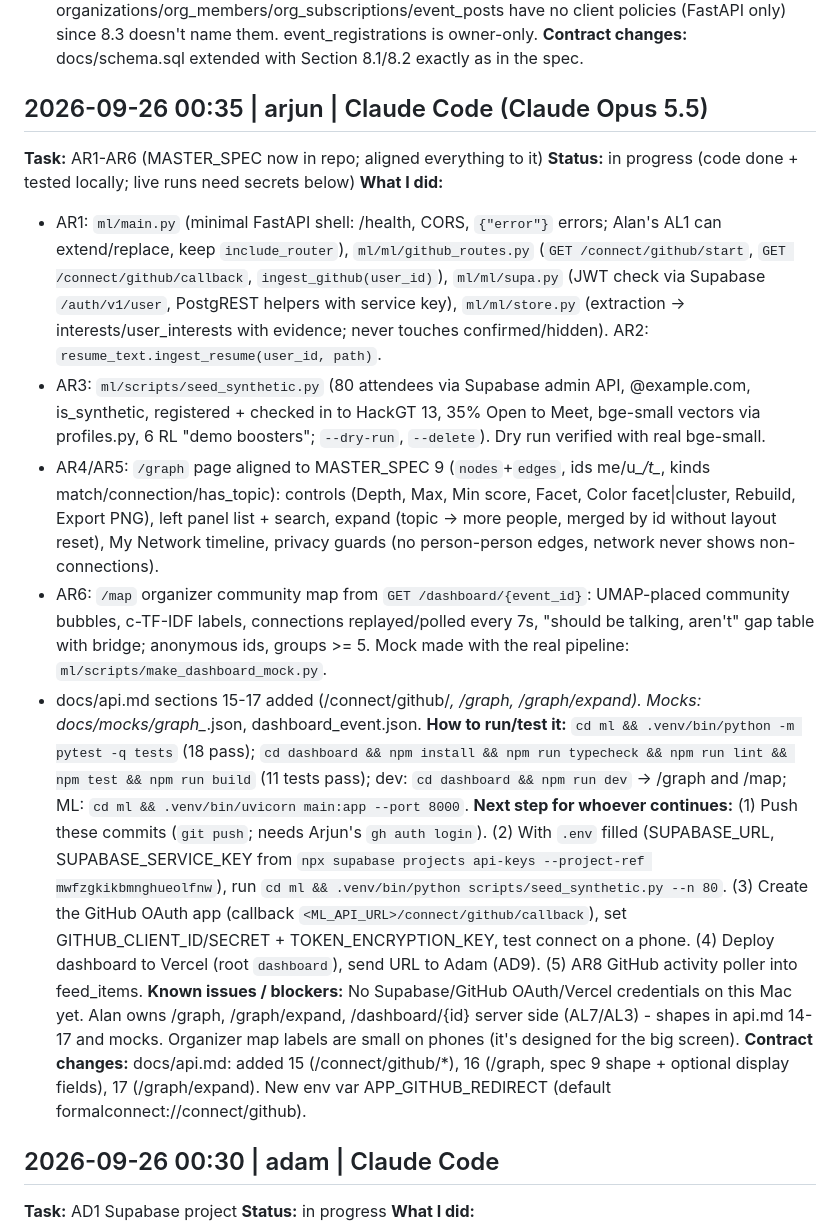
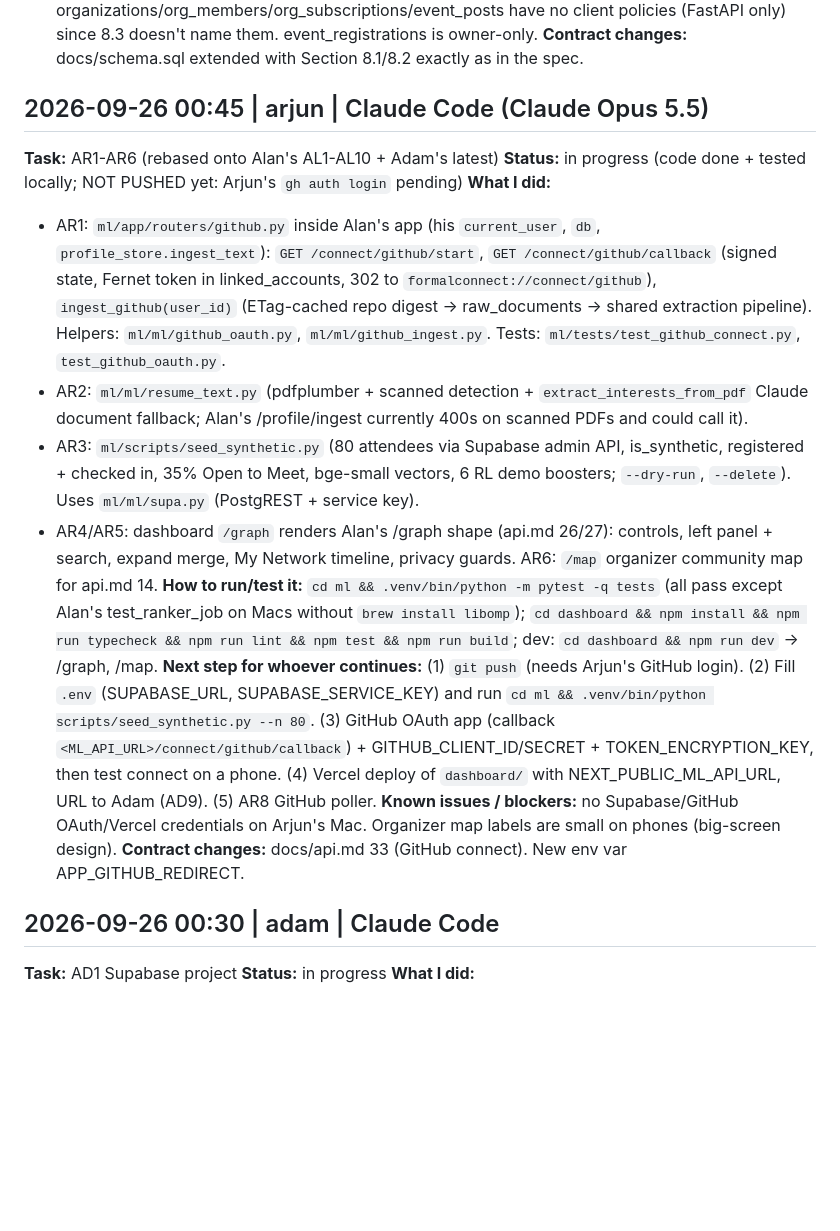
Before and after one commit to adamissac/hackgt13-project, a Markdown page: PROGRESS.md, the part around the change. Drawn GitHub-style; blank space fills up the shorter version.

Commit message:
[docs] PROGRESS: AR1-AR6 entry updated after merging onto AL1-AL10

```diff
--- a/PROGRESS.md
+++ b/PROGRESS.md
@@ -248,19 +248,18 @@
 **Known issues / blockers:** Spec lists no event zones, so none seeded. organizations/org_members/org_subscriptions/event_posts have no client policies (FastAPI only) since 8.3 doesn't name them. event_registrations is owner-only.
 **Contract changes:** docs/schema.sql extended with Section 8.1/8.2 exactly as in the spec.
 
-## 2026-09-26 00:35 | arjun | Claude Code (Claude Opus 5.5)
-**Task:** AR1-AR6 (MASTER_SPEC now in repo; aligned everything to it)
-**Status:** in progress (code done + tested locally; live runs need secrets below)
+## 2026-09-26 00:45 | arjun | Claude Code (Claude Opus 5.5)
+**Task:** AR1-AR6 (rebased onto Alan's AL1-AL10 + Adam's latest)
+**Status:** in progress (code done + tested locally; NOT PUSHED yet: Arjun's `gh auth login` pending)
 **What I did:**
-- AR1: `ml/main.py` (minimal FastAPI shell: /health, CORS, `{"error"}` errors; Alan's AL1 can extend/replace, keep `include_router`), `ml/ml/github_routes.py` (`GET /connect/github/start`, `GET /connect/github/callback`, `ingest_github(user_id)`), `ml/ml/supa.py` (JWT check via Supabase `/auth/v1/user`, PostgREST helpers with service key), `ml/ml/store.py` (extraction -> interests/user_interests with evidence; never touches confirmed/hidden). AR2: `resume_text.ingest_resume(user_id, path)`.
-- AR3: `ml/scripts/seed_synthetic.py` (80 attendees via Supabase admin API, @example.com, is_synthetic, registered + checked in to HackGT 13, 35% Open to Meet, bge-small vectors via profiles.py, 6 RL "demo boosters"; `--dry-run`, `--delete`). Dry run verified with real bge-small.
-- AR4/AR5: `/graph` page aligned to MASTER_SPEC 9 (`nodes`+`edges`, ids me/u_*/t_*, kinds match/connection/has_topic): controls (Depth, Max, Min score, Facet, Color facet|cluster, Rebuild, Export PNG), left panel list + search, expand (topic -> more people, merged by id without layout reset), My Network timeline, privacy guards (no person-person edges, network never shows non-connections).
-- AR6: `/map` organizer community map from `GET /dashboard/{event_id}`: UMAP-placed community bubbles, c-TF-IDF labels, connections replayed/polled every 7s, "should be talking, aren't" gap table with bridge; anonymous ids, groups >= 5. Mock made with the real pipeline: `ml/scripts/make_dashboard_mock.py`.
-- docs/api.md sections 15-17 added (/connect/github/*, /graph, /graph/expand). Mocks: docs/mocks/graph_*.json, dashboard_event.json.
-**How to run/test it:** `cd ml && .venv/bin/python -m pytest -q tests` (18 pass); `cd dashboard && npm install && npm run typecheck && npm run lint && npm test && npm run build` (11 tests pass); dev: `cd dashboard && npm run dev` -> /graph and /map; ML: `cd ml && .venv/bin/uvicorn main:app --port 8000`.
-**Next step for whoever continues:** (1) Push these commits (`git push`; needs Arjun's `gh auth login`). (2) With `.env` filled (SUPABASE_URL, SUPABASE_SERVICE_KEY from `npx supabase projects api-keys --project-ref mwfzgkikbmnghueolfnw`), run `cd ml && .venv/bin/python scripts/seed_synthetic.py --n 80`. (3) Create the GitHub OAuth app (callback `<ML_API_URL>/connect/github/callback`), set GITHUB_CLIENT_ID/SECRET + TOKEN_ENCRYPTION_KEY, test connect on a phone. (4) Deploy dashboard to Vercel (root `dashboard`), send URL to Adam (AD9). (5) AR8 GitHub activity poller into feed_items.
-**Known issues / blockers:** No Supabase/GitHub OAuth/Vercel credentials on this Mac yet. Alan owns /graph, /graph/expand, /dashboard/{id} server side (AL7/AL3) - shapes in api.md 14-17 and mocks. Organizer map labels are small on phones (it's designed for the big screen).
-**Contract changes:** docs/api.md: added 15 (/connect/github/*), 16 (/graph, spec 9 shape + optional display fields), 17 (/graph/expand). New env var APP_GITHUB_REDIRECT (default formalconnect://connect/github).
+- AR1: `ml/app/routers/github.py` inside Alan's app (his `current_user`, `db`, `profile_store.ingest_text`): `GET /connect/github/start`, `GET /connect/github/callback` (signed state, Fernet token in linked_accounts, 302 to `formalconnect://connect/github`), `ingest_github(user_id)` (ETag-cached repo digest -> raw_documents -> shared extraction pipeline). Helpers: `ml/ml/github_oauth.py`, `ml/ml/github_ingest.py`. Tests: `ml/tests/test_github_connect.py`, `test_github_oauth.py`.
+- AR2: `ml/ml/resume_text.py` (pdfplumber + scanned detection + `extract_interests_from_pdf` Claude document fallback; Alan's /profile/ingest currently 400s on scanned PDFs and could call it).
+- AR3: `ml/scripts/seed_synthetic.py` (80 attendees via Supabase admin API, is_synthetic, registered + checked in, 35% Open to Meet, bge-small vectors, 6 RL demo boosters; `--dry-run`, `--delete`). Uses `ml/ml/supa.py` (PostgREST + service key).
+- AR4/AR5: dashboard `/graph` renders Alan's /graph shape (api.md 26/27): controls, left panel + search, expand merge, My Network timeline, privacy guards. AR6: `/map` organizer community map for api.md 14.
+**How to run/test it:** `cd ml && .venv/bin/python -m pytest -q tests` (all pass except Alan's test_ranker_job on Macs without `brew install libomp`); `cd dashboard && npm install && npm run typecheck && npm run lint && npm test && npm run build`; dev: `cd dashboard && npm run dev` -> /graph, /map.
+**Next step for whoever continues:** (1) `git push` (needs Arjun's GitHub login). (2) Fill `.env` (SUPABASE_URL, SUPABASE_SERVICE_KEY) and run `cd ml && .venv/bin/python scripts/seed_synthetic.py --n 80`. (3) GitHub OAuth app (callback `<ML_API_URL>/connect/github/callback`) + GITHUB_CLIENT_ID/SECRET + TOKEN_ENCRYPTION_KEY, then test connect on a phone. (4) Vercel deploy of `dashboard/` with NEXT_PUBLIC_ML_API_URL, URL to Adam (AD9). (5) AR8 GitHub poller.
+**Known issues / blockers:** no Supabase/GitHub OAuth/Vercel credentials on Arjun's Mac. Organizer map labels are small on phones (big-screen design).
+**Contract changes:** docs/api.md 33 (GitHub connect). New env var APP_GITHUB_REDIRECT.
 
 ## 2026-09-26 00:30 | adam | Claude Code
 **Task:** AD1 Supabase project
```
